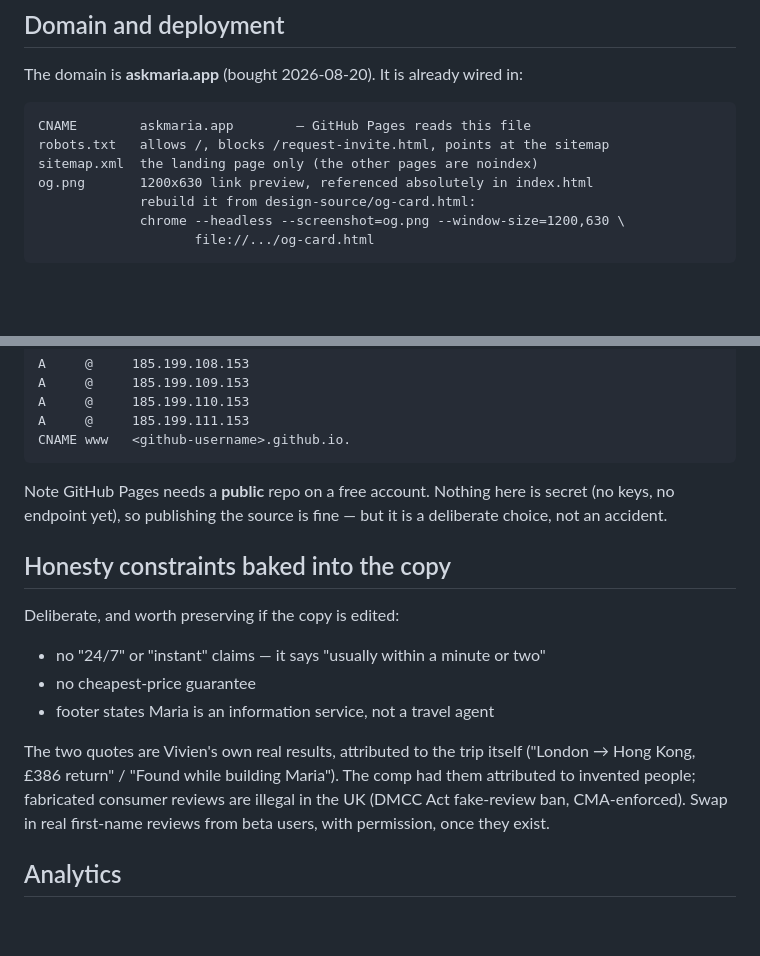
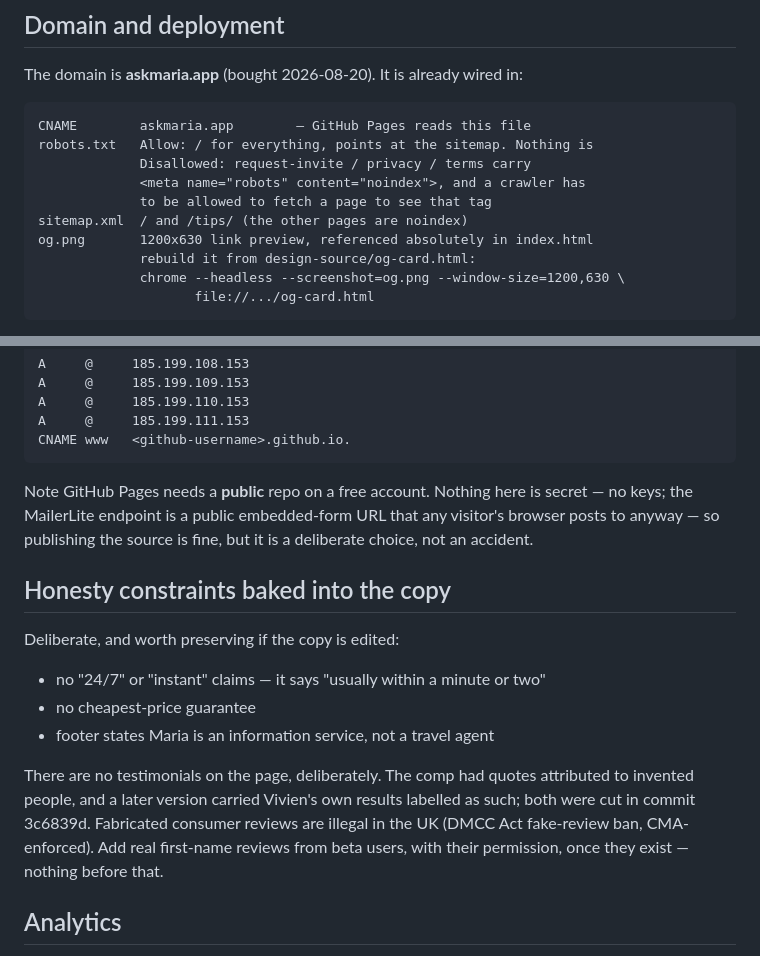
Before and after one commit to aibotvivi/maria-site, a Markdown page: README.md, 2 parts joined by grey strips. Drawn GitHub-style; blank space fills up the shorter version.

```diff
--- a/README.md
+++ b/README.md
@@ -61,8 +72,11 @@ DISCARDED — no error, `success:true`, and a blank button in every email.
 The domain is **askmaria.app** (bought 2026-08-20). It is already wired in:
 
     CNAME        askmaria.app        — GitHub Pages reads this file
-    robots.txt   allows /, blocks /request-invite.html, points at the sitemap
-    sitemap.xml  the landing page only (the other pages are noindex)
+    robots.txt   Allow: / for everything, points at the sitemap. Nothing is
+                 Disallowed: request-invite / privacy / terms carry
+                 <meta name="robots" content="noindex">, and a crawler has
+                 to be allowed to fetch a page to see that tag
+    sitemap.xml  / and /tips/ (the other pages are noindex)
     og.png       1200x630 link preview, referenced absolutely in index.html
                  rebuild it from design-source/og-card.html:
                  chrome --headless --screenshot=og.png --window-size=1200,630 \
@@ -83,8 +97,9 @@ DNS for the apex domain — four A records, all four needed:
     CNAME www   <github-username>.github.io.
 
 Note GitHub Pages needs a **public** repo on a free account. Nothing here is
-secret (no keys, no endpoint yet), so publishing the source is fine — but it is
-a deliberate choice, not an accident.
+secret — no keys; the MailerLite endpoint is a public embedded-form URL that
+any visitor's browser posts to anyway — so publishing the source is fine, but
+it is a deliberate choice, not an accident.
 
 ## Honesty constraints baked into the copy
 
@@ -93,11 +108,12 @@ Deliberate, and worth preserving if the copy is edited:
 - no cheapest-price guarantee
 - footer states Maria is an information service, not a travel agent
 
-The two quotes are Vivien's own real results, attributed to the trip itself
-("London → Hong Kong, £386 return" / "Found while building Maria"). The comp
-had them attributed to invented people; fabricated consumer reviews are
-illegal in the UK (DMCC Act fake-review ban, CMA-enforced). Swap in real
-first-name reviews from beta users, with permission, once they exist.
+There are no testimonials on the page, deliberately. The comp had quotes
+attributed to invented people, and a later version carried Vivien's own
+results labelled as such; both were cut in commit 3c6839d. Fabricated
+consumer reviews are illegal in the UK (DMCC Act fake-review ban,
+CMA-enforced). Add real first-name reviews from beta users, with their
+permission, once they exist — nothing before that.
 
 ## Analytics
 
```
Also changed, not shown: other parts of README.md (+40 -10 lines).
